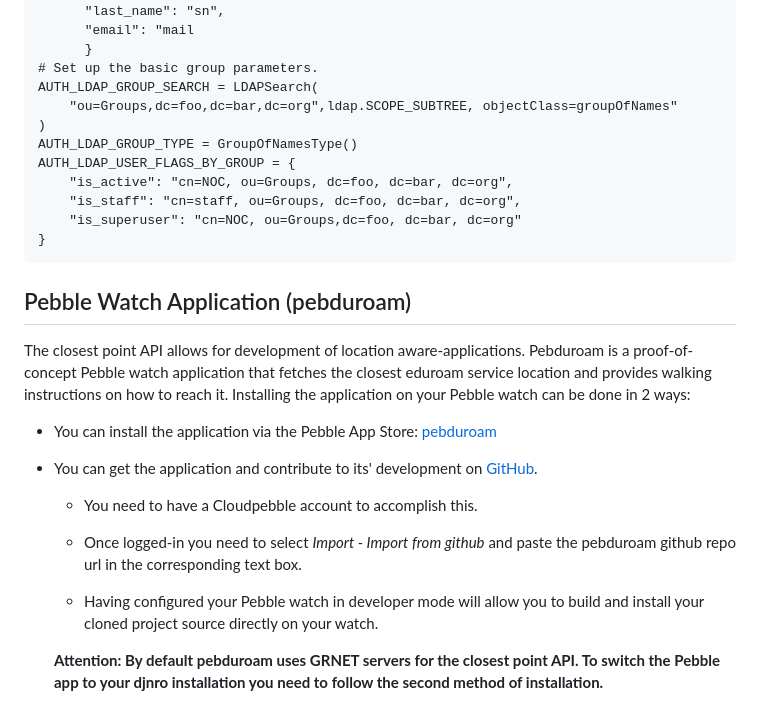
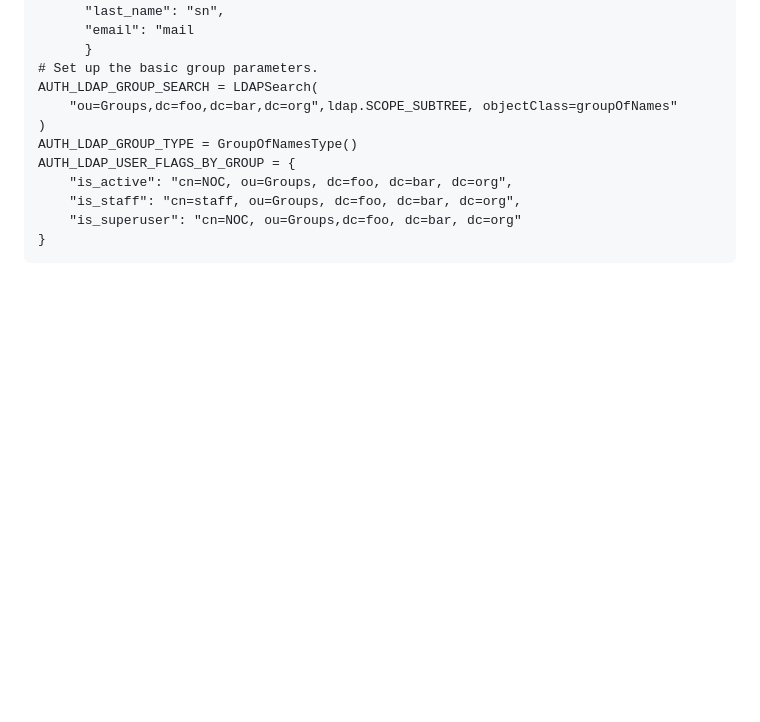
Before and after one commit to grnet/djnro, a Markdown page: docs/installation/install.md, the part around the change. GitHub-like rendering; blank space fills up the shorter version.

Commit message:
Removed mention of Pebduroam from install.md

```diff
--- a/docs/installation/install.md
+++ b/docs/installation/install.md
@@ -501,22 +501,3 @@ If you want to use LDAP authentication, local_settings.py must be amended:
 		"is_staff": "cn=staff, ou=Groups, dc=foo, dc=bar, dc=org",
 		"is_superuser": "cn=NOC, ou=Groups,dc=foo, dc=bar, dc=org"
 	}
-
-
-## Pebble Watch Application (pebduroam)
-
-The closest point API allows for development of location aware-applications.
-Pebduroam is a proof-of-concept Pebble watch application that fetches the closest eduroam service location and provides walking instructions on how to reach it.
-Installing the application on your Pebble watch can be done in 2 ways:
-
-* You can install the application via the Pebble App Store: [pebduroam](https://apps.getpebble.com/applications/5384b2119c84af48350000c7)
-
-* You can get the application and contribute to its' development on [GitHub](https://github.com/leopoul/pebduroam).
-
-  * You need to have a Cloudpebble account to accomplish this.
-
-  * Once logged-in you need to select *Import - Import from github* and paste the pebduroam github repo url in the corresponding text box.
-
-  * Having configured your Pebble watch in developer mode will allow you to build and install your cloned project source directly on your watch.
-
-   **Attention: By default pebduroam uses GRNET servers for the closest point API. To switch the Pebble app to your djnro installation you need to follow the second method of installation.**
```
